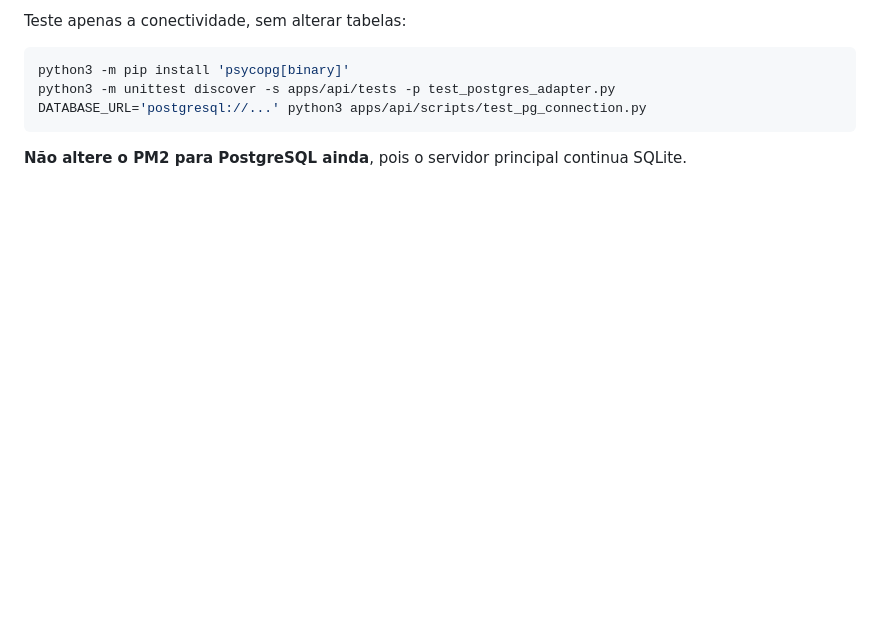
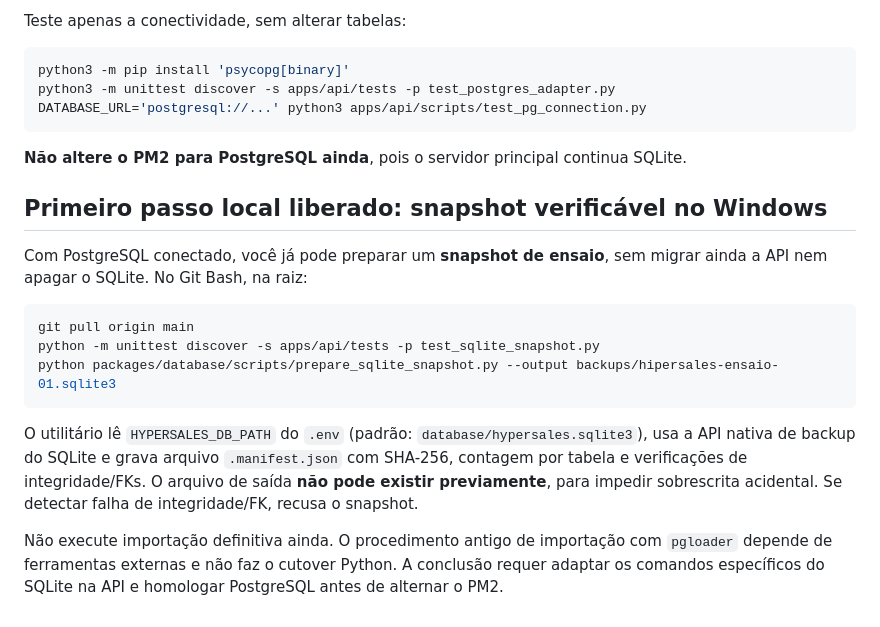
Before and after one commit to MiguelAlmeidaJ/Hipersales, a Markdown page: packages/database/README.md, the part around the change. Drawn GitHub-style; blank space fills up the shorter version.

Commit message:
docs(database): provide safe Windows snapshot preparation before PostgreSQL rehearsal

````diff
--- a/packages/database/README.md
+++ b/packages/database/README.md
@@ -76,3 +76,17 @@ DATABASE_URL='postgresql://...' python3 apps/api/scripts/test_pg_connection.py
 ```
 
 **Não altere o PM2 para PostgreSQL ainda**, pois o servidor principal continua SQLite.
+
+## Primeiro passo local liberado: snapshot verificável no Windows
+
+Com PostgreSQL conectado, você já pode preparar um **snapshot de ensaio**, sem migrar ainda a API nem apagar o SQLite. No Git Bash, na raiz:
+
+```bash
+git pull origin main
+python -m unittest discover -s apps/api/tests -p test_sqlite_snapshot.py
+python packages/database/scripts/prepare_sqlite_snapshot.py --output backups/hipersales-ensaio-01.sqlite3
+```
+
+O utilitário lê `HYPERSALES_DB_PATH` do `.env` (padrão: `database/hypersales.sqlite3`), usa a API nativa de backup do SQLite e grava arquivo `.manifest.json` com SHA-256, contagem por tabela e verificações de integridade/FKs. O arquivo de saída **não pode existir previamente**, para impedir sobrescrita acidental. Se detectar falha de integridade/FK, recusa o snapshot.
+
+Não execute importação definitiva ainda. O procedimento antigo de importação com `pgloader` depende de ferramentas externas e não faz o cutover Python. A conclusão requer adaptar os comandos específicos do SQLite na API e homologar PostgreSQL antes de alternar o PM2.
````
